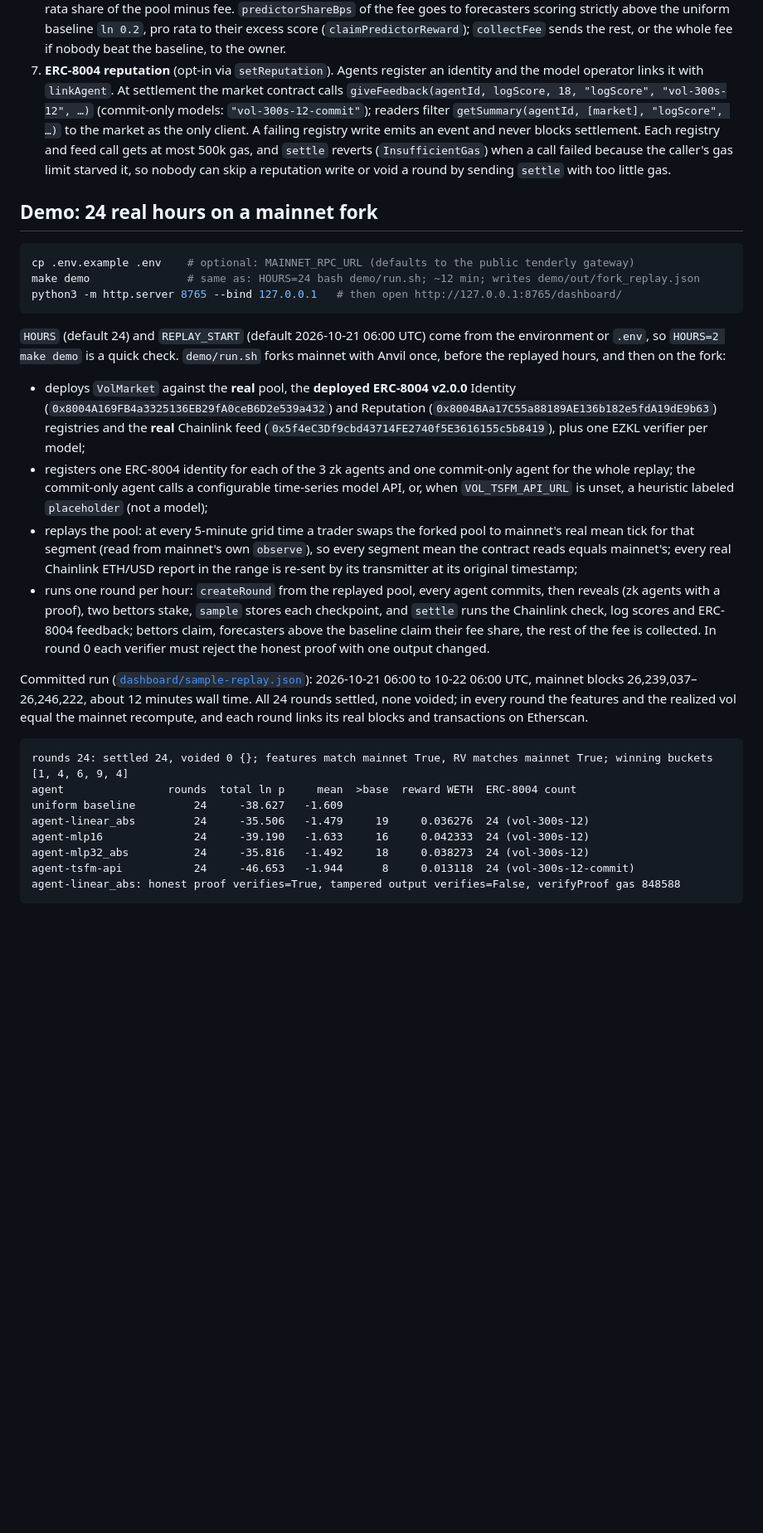
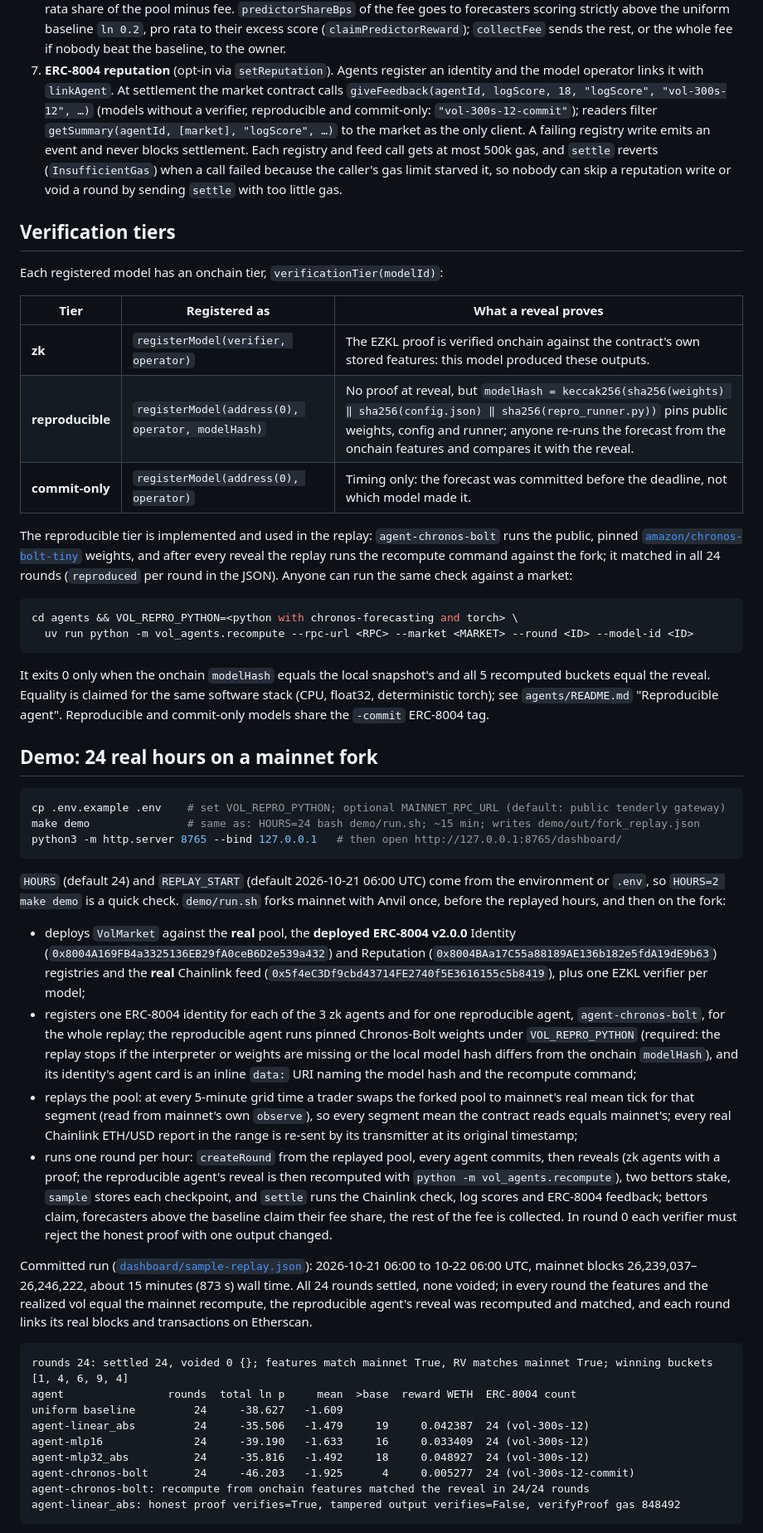
Before and after one commit to counterfactual5/verifiable-forecasts, a Markdown page: README.md, the part around one of its changes. Shown at 83% size. Drawn GitHub-style; blank space fills up the shorter version.

````diff
--- a/README.md
+++ b/README.md
@@ -87,18 +87,43 @@ The exam: realized volatility of the TWAP tick of the Uniswap V3 ETH/USDC 0.05%
    to the owner.
 7. **ERC-8004 reputation** (opt-in via `setReputation`). Agents register an identity and the model
    operator links it with `linkAgent`. At settlement the market contract calls
-   `giveFeedback(agentId, logScore, 18, "logScore", "vol-300s-12", …)` (commit-only models:
-   `"vol-300s-12-commit"`); readers filter
+   `giveFeedback(agentId, logScore, 18, "logScore", "vol-300s-12", …)` (models without a verifier,
+   reproducible and commit-only: `"vol-300s-12-commit"`); readers filter
    `getSummary(agentId, [market], "logScore", …)` to the market as the only client. A failing registry
    write emits an event and never blocks settlement. Each registry and feed call gets at most 500k gas,
    and `settle` reverts (`InsufficientGas`) when a call failed because the caller's gas limit starved
    it, so nobody can skip a reputation write or void a round by sending `settle` with too little gas.
 
+## Verification tiers
+
+Each registered model has an onchain tier, `verificationTier(modelId)`:
+
+| Tier | Registered as | What a reveal proves |
+|---|---|---|
+| **zk** | `registerModel(verifier, operator)` | The EZKL proof is verified onchain against the contract's own stored features: this model produced these outputs. |
+| **reproducible** | `registerModel(address(0), operator, modelHash)` | No proof at reveal, but `modelHash = keccak256(sha256(weights) ‖ sha256(config.json) ‖ sha256(repro_runner.py))` pins public weights, config and runner; anyone re-runs the forecast from the onchain features and compares it with the reveal. |
+| **commit-only** | `registerModel(address(0), operator)` | Timing only: the forecast was committed before the deadline, not which model made it. |
+
+The reproducible tier is implemented and used in the replay: `agent-chronos-bolt` runs the public,
+pinned [`amazon/chronos-bolt-tiny`](https://huggingface.co/amazon/chronos-bolt-tiny) weights, and
+after every reveal the replay runs the recompute command against the fork; it matched in all 24
+rounds (`reproduced` per round in the JSON). Anyone can run the same check against a market:
+
+```bash
+cd agents && VOL_REPRO_PYTHON=<python with chronos-forecasting and torch> \
+  uv run python -m vol_agents.recompute --rpc-url <RPC> --market <MARKET> --round <ID> --model-id <ID>
+```
+
+It exits 0 only when the onchain `modelHash` equals the local snapshot's and all 5 recomputed
+buckets equal the reveal. Equality is claimed for the same software stack (CPU, float32,
+deterministic torch); see `agents/README.md` "Reproducible agent". Reproducible and commit-only
+models share the `-commit` ERC-8004 tag.
+
 ## Demo: 24 real hours on a mainnet fork
 
 ```bash
-cp .env.example .env    # optional: MAINNET_RPC_URL (defaults to the public tenderly gateway)
-make demo               # same as: HOURS=24 bash demo/run.sh; ~12 min; writes demo/out/fork_replay.json
+cp .env.example .env    # set VOL_REPRO_PYTHON; optional MAINNET_RPC_URL (default: public tenderly gateway)
+make demo               # same as: HOURS=24 bash demo/run.sh; ~15 min; writes demo/out/fork_replay.json
 python3 -m http.server 8765 --bind 127.0.0.1   # then open http://127.0.0.1:8765/dashboard/
 ```
 
@@ -110,33 +135,38 @@ the replayed hours, and then on the fork:
   (`0x8004A169FB4a3325136EB29fA0ceB6D2e539a432`) and Reputation
   (`0x8004BAa17C55a88189AE136b182e5fdA19dE9b63`) registries and the **real** Chainlink feed
   (`0x5f4eC3Df9cbd43714FE2740f5E3616155c5b8419`), plus one EZKL verifier per model;
-- registers one ERC-8004 identity for each of the 3 zk agents and one commit-only agent for the whole
-  replay; the commit-only agent calls a configurable time-series model API, or, when
-  `VOL_TSFM_API_URL` is unset, a heuristic labeled `placeholder` (not a model);
+- registers one ERC-8004 identity for each of the 3 zk agents and for one reproducible agent,
+  `agent-chronos-bolt`, for the whole replay; the reproducible agent runs pinned Chronos-Bolt weights
+  under `VOL_REPRO_PYTHON` (required: the replay stops if the interpreter or weights are missing or
+  the local model hash differs from the onchain `modelHash`), and its identity's agent card is an
+  inline `data:` URI naming the model hash and the recompute command;
 - replays the pool: at every 5-minute grid time a trader swaps the forked pool to mainnet's real mean
   tick for that segment (read from mainnet's own `observe`), so every segment mean the contract reads
   equals mainnet's; every real Chainlink ETH/USD report in the range is re-sent by its transmitter at
   its original timestamp;
 - runs one round per hour: `createRound` from the replayed pool, every agent commits, then reveals
-  (zk agents with a proof), two bettors stake, `sample` stores each checkpoint, and `settle` runs the
+  (zk agents with a proof; the reproducible agent's reveal is then recomputed with
+  `python -m vol_agents.recompute`), two bettors stake, `sample` stores each checkpoint, and `settle` runs the
   Chainlink check, log scores and ERC-8004 feedback; bettors claim, forecasters above the baseline
   claim their fee share, the rest of the fee is collected. In round 0 each verifier must reject the
   honest proof with one output changed.
 
 Committed run ([`dashboard/sample-replay.json`](dashboard/sample-replay.json)): 2026-10-21 06:00 to
-10-22 06:00 UTC, mainnet blocks 26,239,037–26,246,222, about 12 minutes wall time. All 24 rounds
-settled, none voided; in every round the features and the realized vol equal the mainnet recompute,
-and each round links its real blocks and transactions on Etherscan.
+10-22 06:00 UTC, mainnet blocks 26,239,037–26,246,222, about 15 minutes (873 s) wall time. All 24
+rounds settled, none voided; in every round the features and the realized vol equal the mainnet
+recompute, the reproducible agent's reveal was recomputed and matched, and each round links its real
+blocks and transactions on Etherscan.
 
 ```text
 rounds 24: settled 24, voided 0 {}; features match mainnet True, RV matches mainnet True; winning buckets [1, 4, 6, 9, 4]
 agent                rounds  total ln p     mean  >base  reward WETH  ERC-8004 count
 uniform baseline         24     -38.627   -1.609
-agent-linear_abs         24     -35.506   -1.479     19     0.036276  24 (vol-300s-12)
-agent-mlp16              24     -39.190   -1.633     16     0.042333  24 (vol-300s-12)
-agent-mlp32_abs          24     -35.816   -1.492     18     0.038273  24 (vol-300s-12)
-agent-tsfm-api           24     -46.653   -1.944      8     0.013118  24 (vol-300s-12-commit)
-agent-linear_abs: honest proof verifies=True, tampered output verifies=False, verifyProof gas 848588
+agent-linear_abs         24     -35.506   -1.479     19     0.042387  24 (vol-300s-12)
+agent-mlp16              24     -39.190   -1.633     16     0.033409  24 (vol-300s-12)
+agent-mlp32_abs          24     -35.816   -1.492     18     0.048927  24 (vol-300s-12)
+agent-chronos-bolt       24     -46.203   -1.925      4     0.005277  24 (vol-300s-12-commit)
+agent-chronos-bolt: recompute from onchain features matched the reveal in 24/24 rounds
+agent-linear_abs: honest proof verifies=True, tampered output verifies=False, verifyProof gas 848492
 ```
 
 Over these 24 hours `linear_abs` and `mlp32_abs` beat the uniform baseline in total and `mlp16` did
````
Also changed, not shown: other parts of README.md (+10 -7 lines), docs/DEMO.md (+51 -31 lines), docs/img/dashboard.png, 6 other files.
